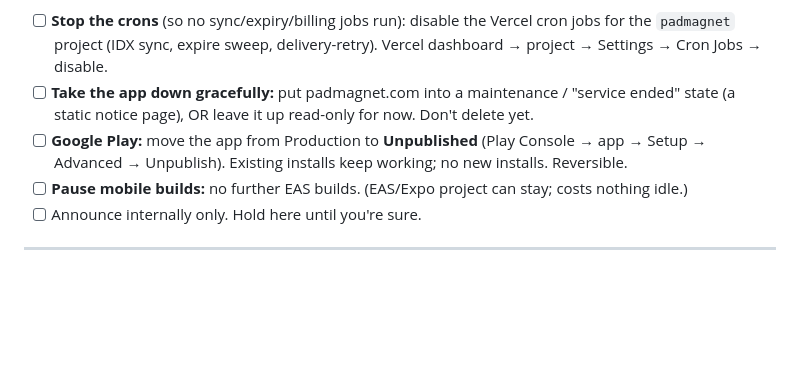
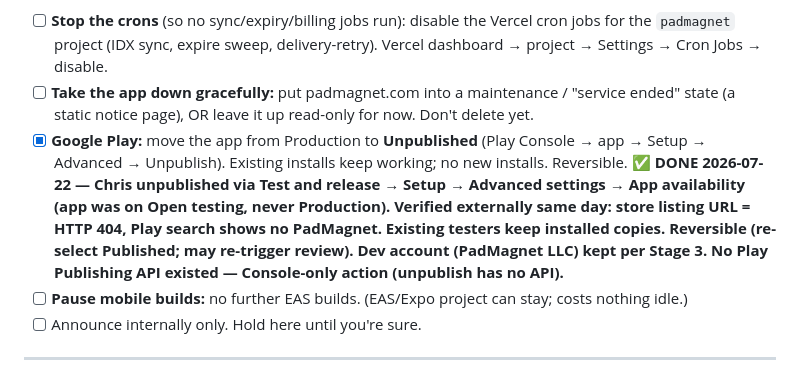
Before and after one commit to cmlundstrom/padmagnet, a Markdown page: docs/PADMAGNET_SHUTDOWN_RUNBOOK.md, the part around the change. Drawn GitHub-style; blank space fills up the shorter version.

Commit message:
Shutdown runbook: Play app unpublished + externally verified 2026-07-22
Co-Authored-By: Claude Fable 5 <noreply@anthropic.com>

```diff
--- a/docs/PADMAGNET_SHUTDOWN_RUNBOOK.md
+++ b/docs/PADMAGNET_SHUTDOWN_RUNBOOK.md
@@ -87,8 +87,13 @@ you want before committing to deletion.
       project → Settings → Cron Jobs → disable.
 - [ ] **Take the app down gracefully:** put padmagnet.com into a maintenance / "service ended"
       state (a static notice page), OR leave it up read-only for now. Don't delete yet.
-- [ ] **Google Play:** move the app from Production to **Unpublished** (Play Console → app →
+- [x] **Google Play:** move the app from Production to **Unpublished** (Play Console → app →
       Setup → Advanced → Unpublish). Existing installs keep working; no new installs. Reversible.
+      **✅ DONE 2026-07-22 — Chris unpublished via Test and release → Setup → Advanced settings →
+      App availability (app was on Open testing, never Production). Verified externally same day:
+      store listing URL = HTTP 404, Play search shows no PadMagnet. Existing testers keep installed
+      copies. Reversible (re-select Published; may re-trigger review). Dev account (PadMagnet LLC)
+      kept per Stage 3. No Play Publishing API existed — Console-only action (unpublish has no API).**
 - [ ] **Pause mobile builds:** no further EAS builds. (EAS/Expo project can stay; costs nothing
       idle.)
 - [ ] Announce internally only. Hold here until you're sure.
```
